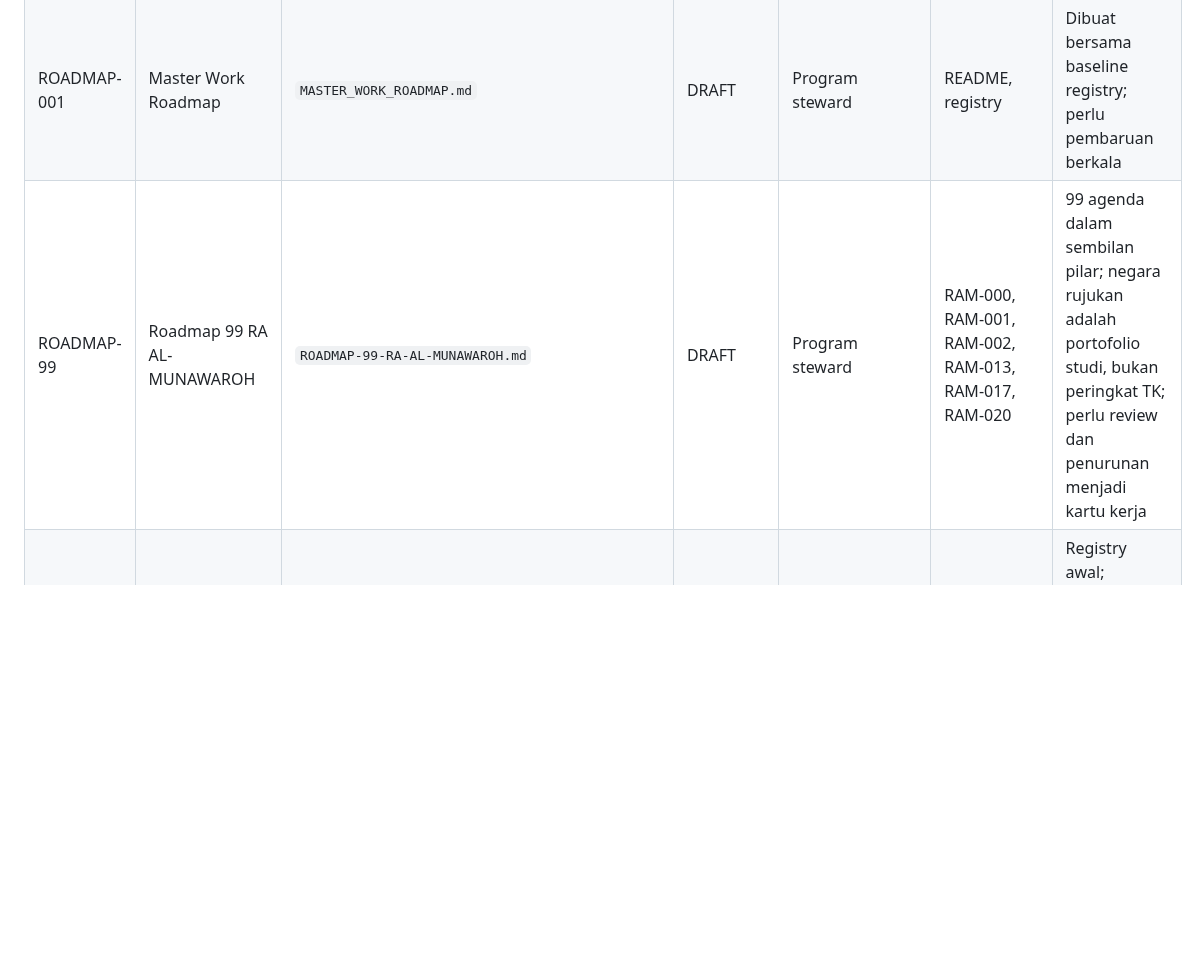
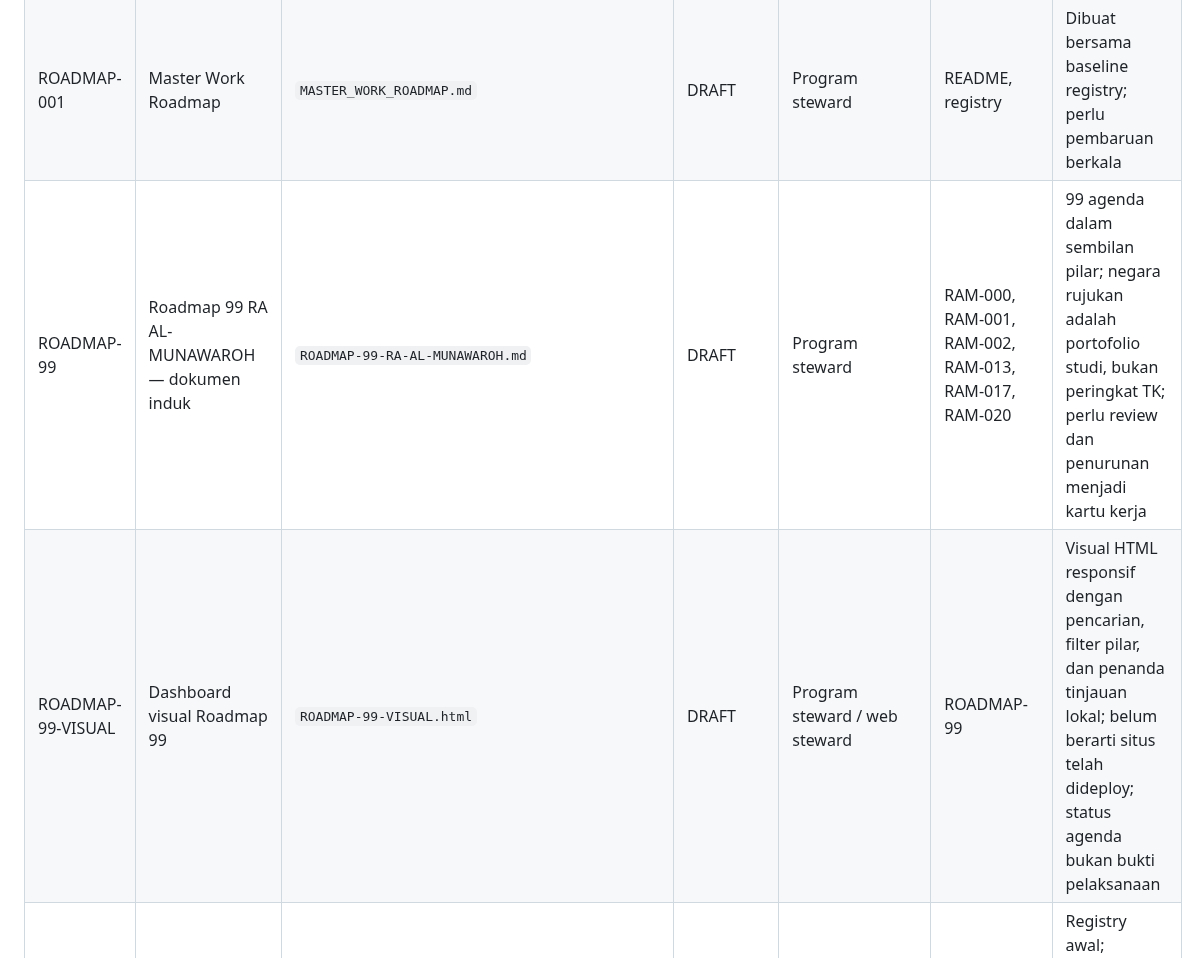
Before and after one commit to gunaracorp/ra-al-munawaroh-os, a Markdown page: 00-MASTER-CONTROL/registries/DOCUMENT_REGISTRY.md, the part around the change. Drawn GitHub-style; blank space fills up the shorter version.

Commit message:
docs: register visual roadmap 99 dashboard

```diff
--- a/00-MASTER-CONTROL/registries/DOCUMENT_REGISTRY.md
+++ b/00-MASTER-CONTROL/registries/DOCUMENT_REGISTRY.md
@@ -37,7 +37,8 @@ Baseline ini disusun dari file yang dapat diverifikasi saat registry dibuat. Kon
 |---|---|---|---|---|---|---|
 | REPO-README | Repository README | `README.md` | DRAFT | Repository steward | RAM-000 | File tersedia; review link/path setelah struktur tumbuh |
 | ROADMAP-001 | Master Work Roadmap | `MASTER_WORK_ROADMAP.md` | DRAFT | Program steward | README, registry | Dibuat bersama baseline registry; perlu pembaruan berkala |
-| ROADMAP-99 | Roadmap 99 RA AL-MUNAWAROH | `ROADMAP-99-RA-AL-MUNAWAROH.md` | DRAFT | Program steward | RAM-000, RAM-001, RAM-002, RAM-013, RAM-017, RAM-020 | 99 agenda dalam sembilan pilar; negara rujukan adalah portofolio studi, bukan peringkat TK; perlu review dan penurunan menjadi kartu kerja |
+| ROADMAP-99 | Roadmap 99 RA AL-MUNAWAROH — dokumen induk | `ROADMAP-99-RA-AL-MUNAWAROH.md` | DRAFT | Program steward | RAM-000, RAM-001, RAM-002, RAM-013, RAM-017, RAM-020 | 99 agenda dalam sembilan pilar; negara rujukan adalah portofolio studi, bukan peringkat TK; perlu review dan penurunan menjadi kartu kerja |
+| ROADMAP-99-VISUAL | Dashboard visual Roadmap 99 | `ROADMAP-99-VISUAL.html` | DRAFT | Program steward / web steward | ROADMAP-99 | Visual HTML responsif dengan pencarian, filter pilar, dan penanda tinjauan lokal; belum berarti situs telah dideploy; status agenda bukan bukti pelaksanaan |
 | REG-001 | Document Registry | `00-MASTER-CONTROL/registries/DOCUMENT_REGISTRY.md` | DRAFT | Document controller | RAM-000, roadmap | Registry awal; verifikasi setiap path dan status saat modul ditambah |
 | RAM-016 | People, Talent & Organizational Culture OS | `16-PEOPLE-TALENT-CULTURE/RAM-016_PEOPLE_TALENT_ORGANIZATIONAL_CULTURE_OS.md` | SCAFFOLD | People & culture lead | RAM-007, 013, 014, 015, 017 | Kerangka awal; isi, review, dan validasi implementasi masih diperlukan |
 | RAM-000 | Master Control & Document Architecture | `00-MASTER-CONTROL/RAM-000_MASTER_CONTROL_DOCUMENT_ARCHITECTURE.md` | DRAFT | Architecture owner | Semua RAM | Artefak Markdown kanonis tersedia; review formal, verifikasi dependensi, dan persetujuan masih diperlukan |
```
